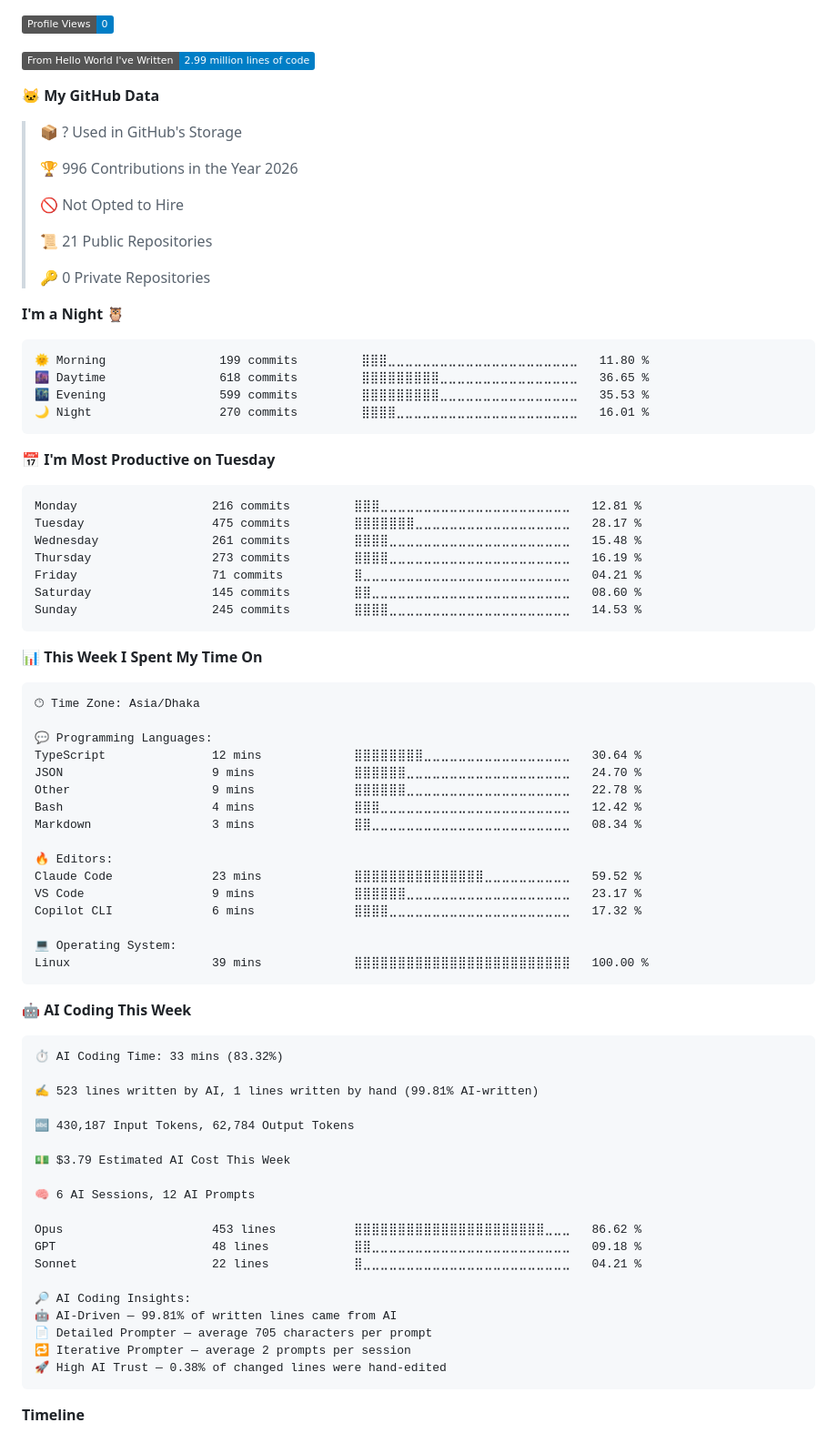
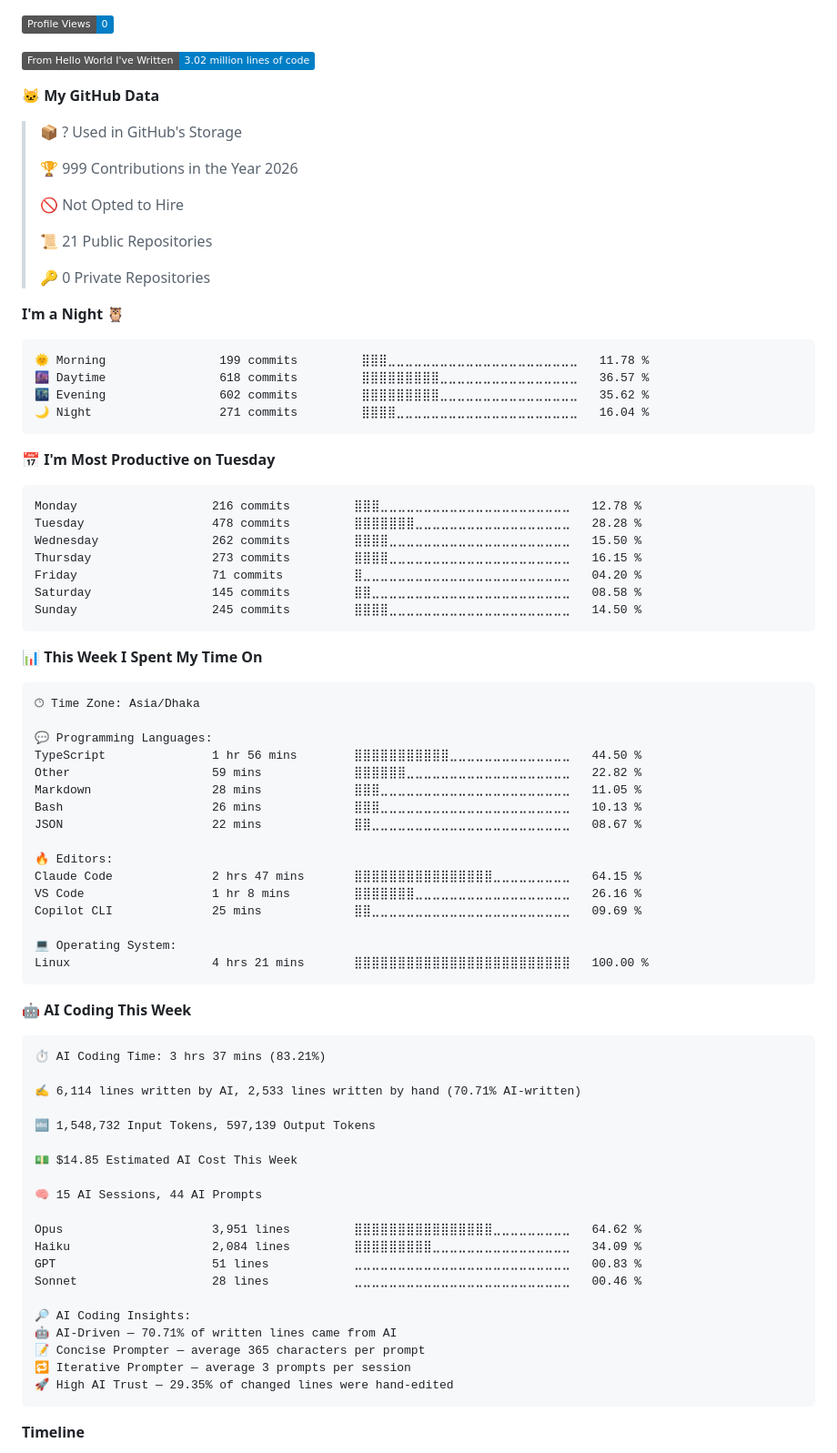
Before and after one commit to SadikHasanRafi/SadikHasanRafi, a Markdown page: README.md, the part around one of its changes. Shown at 91% size. Drawn GitHub-style; badges without logos.

Commit message:
📊 Updated WakaTime development metrics

````diff
--- a/README.md
+++ b/README.md
@@ -122,12 +126,12 @@
 ![Profile Views](http://img.shields.io/badge/Profile%20Views-0-blue?style=flat)
 
-![Lines of code](https://img.shields.io/badge/From%20Hello%20World%20I%27ve%20Written-2.99%20million%20lines%20of%20code-blue?style=flat)
+![Lines of code](https://img.shields.io/badge/From%20Hello%20World%20I%27ve%20Written-3.02%20million%20lines%20of%20code-blue?style=flat)
 
 **🐱 My GitHub Data**
 
 > 📦 ? Used in GitHub's Storage
  >
-> 🏆 996 Contributions in the Year 2026
+> 🏆 999 Contributions in the Year 2026
  >
 > 🚫 Not Opted to Hire
  >
@@ -138,21 +142,21 @@
 **I'm a Night 🦉**
 
 ```text
-🌞 Morning                199 commits         ⣿⣿⣿⣀⣀⣀⣀⣀⣀⣀⣀⣀⣀⣀⣀⣀⣀⣀⣀⣀⣀⣀⣀⣀⣀   11.80 %
-🌆 Daytime                618 commits         ⣿⣿⣿⣿⣿⣿⣿⣿⣿⣀⣀⣀⣀⣀⣀⣀⣀⣀⣀⣀⣀⣀⣀⣀⣀   36.65 %
-🌃 Evening                599 commits         ⣿⣿⣿⣿⣿⣿⣿⣿⣿⣀⣀⣀⣀⣀⣀⣀⣀⣀⣀⣀⣀⣀⣀⣀⣀   35.53 %
-🌙 Night                  270 commits         ⣿⣿⣿⣿⣀⣀⣀⣀⣀⣀⣀⣀⣀⣀⣀⣀⣀⣀⣀⣀⣀⣀⣀⣀⣀   16.01 %
+🌞 Morning                199 commits         ⣿⣿⣿⣀⣀⣀⣀⣀⣀⣀⣀⣀⣀⣀⣀⣀⣀⣀⣀⣀⣀⣀⣀⣀⣀   11.78 %
+🌆 Daytime                618 commits         ⣿⣿⣿⣿⣿⣿⣿⣿⣿⣀⣀⣀⣀⣀⣀⣀⣀⣀⣀⣀⣀⣀⣀⣀⣀   36.57 %
+🌃 Evening                602 commits         ⣿⣿⣿⣿⣿⣿⣿⣿⣿⣀⣀⣀⣀⣀⣀⣀⣀⣀⣀⣀⣀⣀⣀⣀⣀   35.62 %
+🌙 Night                  271 commits         ⣿⣿⣿⣿⣀⣀⣀⣀⣀⣀⣀⣀⣀⣀⣀⣀⣀⣀⣀⣀⣀⣀⣀⣀⣀   16.04 %
 ```
 📅 **I'm Most Productive on Tuesday**
 
 ```text
-Monday                   216 commits         ⣿⣿⣿⣀⣀⣀⣀⣀⣀⣀⣀⣀⣀⣀⣀⣀⣀⣀⣀⣀⣀⣀⣀⣀⣀   12.81 %
-Tuesday                  475 commits         ⣿⣿⣿⣿⣿⣿⣿⣀⣀⣀⣀⣀⣀⣀⣀⣀⣀⣀⣀⣀⣀⣀⣀⣀⣀   28.17 %
-Wednesday                261 commits         ⣿⣿⣿⣿⣀⣀⣀⣀⣀⣀⣀⣀⣀⣀⣀⣀⣀⣀⣀⣀⣀⣀⣀⣀⣀   15.48 %
-Thursday                 273 commits         ⣿⣿⣿⣿⣀⣀⣀⣀⣀⣀⣀⣀⣀⣀⣀⣀⣀⣀⣀⣀⣀⣀⣀⣀⣀   16.19 %
-Friday                   71 commits          ⣿⣀⣀⣀⣀⣀⣀⣀⣀⣀⣀⣀⣀⣀⣀⣀⣀⣀⣀⣀⣀⣀⣀⣀⣀   04.21 %
-Saturday                 145 commits         ⣿⣿⣀⣀⣀⣀⣀⣀⣀⣀⣀⣀⣀⣀⣀⣀⣀⣀⣀⣀⣀⣀⣀⣀⣀   08.60 %
-Sunday                   245 commits         ⣿⣿⣿⣿⣀⣀⣀⣀⣀⣀⣀⣀⣀⣀⣀⣀⣀⣀⣀⣀⣀⣀⣀⣀⣀   14.53 %
+Monday                   216 commits         ⣿⣿⣿⣀⣀⣀⣀⣀⣀⣀⣀⣀⣀⣀⣀⣀⣀⣀⣀⣀⣀⣀⣀⣀⣀   12.78 %
+Tuesday                  478 commits         ⣿⣿⣿⣿⣿⣿⣿⣀⣀⣀⣀⣀⣀⣀⣀⣀⣀⣀⣀⣀⣀⣀⣀⣀⣀   28.28 %
+Wednesday                262 commits         ⣿⣿⣿⣿⣀⣀⣀⣀⣀⣀⣀⣀⣀⣀⣀⣀⣀⣀⣀⣀⣀⣀⣀⣀⣀   15.50 %
+Thursday                 273 commits         ⣿⣿⣿⣿⣀⣀⣀⣀⣀⣀⣀⣀⣀⣀⣀⣀⣀⣀⣀⣀⣀⣀⣀⣀⣀   16.15 %
+Friday                   71 commits          ⣿⣀⣀⣀⣀⣀⣀⣀⣀⣀⣀⣀⣀⣀⣀⣀⣀⣀⣀⣀⣀⣀⣀⣀⣀   04.20 %
+Saturday                 145 commits         ⣿⣿⣀⣀⣀⣀⣀⣀⣀⣀⣀⣀⣀⣀⣀⣀⣀⣀⣀⣀⣀⣀⣀⣀⣀   08.58 %
+Sunday                   245 commits         ⣿⣿⣿⣿⣀⣀⣀⣀⣀⣀⣀⣀⣀⣀⣀⣀⣀⣀⣀⣀⣀⣀⣀⣀⣀   14.50 %
 ```
 
 
@@ -162,43 +166,44 @@ Sunday                   245 commits         ⣿⣿⣿⣿⣀⣀⣀⣀⣀⣀⣀
 🕑︎ Time Zone: Asia/Dhaka
 
 💬 Programming Languages:
-TypeScript               12 mins             ⣿⣿⣿⣿⣿⣿⣿⣿⣀⣀⣀⣀⣀⣀⣀⣀⣀⣀⣀⣀⣀⣀⣀⣀⣀   30.64 %
-JSON                     9 mins              ⣿⣿⣿⣿⣿⣿⣀⣀⣀⣀⣀⣀⣀⣀⣀⣀⣀⣀⣀⣀⣀⣀⣀⣀⣀   24.70 %
-Other                    9 mins              ⣿⣿⣿⣿⣿⣿⣀⣀⣀⣀⣀⣀⣀⣀⣀⣀⣀⣀⣀⣀⣀⣀⣀⣀⣀   22.78 %
-Bash                     4 mins              ⣿⣿⣿⣀⣀⣀⣀⣀⣀⣀⣀⣀⣀⣀⣀⣀⣀⣀⣀⣀⣀⣀⣀⣀⣀   12.42 %
-Markdown                 3 mins              ⣿⣿⣀⣀⣀⣀⣀⣀⣀⣀⣀⣀⣀⣀⣀⣀⣀⣀⣀⣀⣀⣀⣀⣀⣀   08.34 %
+TypeScript               1 hr 56 mins        ⣿⣿⣿⣿⣿⣿⣿⣿⣿⣿⣿⣀⣀⣀⣀⣀⣀⣀⣀⣀⣀⣀⣀⣀⣀   44.50 %
+Other                    59 mins             ⣿⣿⣿⣿⣿⣿⣀⣀⣀⣀⣀⣀⣀⣀⣀⣀⣀⣀⣀⣀⣀⣀⣀⣀⣀   22.82 %
+Markdown                 28 mins             ⣿⣿⣿⣀⣀⣀⣀⣀⣀⣀⣀⣀⣀⣀⣀⣀⣀⣀⣀⣀⣀⣀⣀⣀⣀   11.05 %
+Bash                     26 mins             ⣿⣿⣿⣀⣀⣀⣀⣀⣀⣀⣀⣀⣀⣀⣀⣀⣀⣀⣀⣀⣀⣀⣀⣀⣀   10.13 %
+JSON                     22 mins             ⣿⣿⣀⣀⣀⣀⣀⣀⣀⣀⣀⣀⣀⣀⣀⣀⣀⣀⣀⣀⣀⣀⣀⣀⣀   08.67 %
 
 🔥 Editors:
-Claude Code              23 mins             ⣿⣿⣿⣿⣿⣿⣿⣿⣿⣿⣿⣿⣿⣿⣿⣀⣀⣀⣀⣀⣀⣀⣀⣀⣀   59.52 %
-VS Code                  9 mins              ⣿⣿⣿⣿⣿⣿⣀⣀⣀⣀⣀⣀⣀⣀⣀⣀⣀⣀⣀⣀⣀⣀⣀⣀⣀   23.17 %
-Copilot CLI              6 mins              ⣿⣿⣿⣿⣀⣀⣀⣀⣀⣀⣀⣀⣀⣀⣀⣀⣀⣀⣀⣀⣀⣀⣀⣀⣀   17.32 %
+Claude Code              2 hrs 47 mins       ⣿⣿⣿⣿⣿⣿⣿⣿⣿⣿⣿⣿⣿⣿⣿⣿⣀⣀⣀⣀⣀⣀⣀⣀⣀   64.15 %
+VS Code                  1 hr 8 mins         ⣿⣿⣿⣿⣿⣿⣿⣀⣀⣀⣀⣀⣀⣀⣀⣀⣀⣀⣀⣀⣀⣀⣀⣀⣀   26.16 %
+Copilot CLI              25 mins             ⣿⣿⣀⣀⣀⣀⣀⣀⣀⣀⣀⣀⣀⣀⣀⣀⣀⣀⣀⣀⣀⣀⣀⣀⣀   09.69 %
 
 💻 Operating System:
-Linux                    39 mins             ⣿⣿⣿⣿⣿⣿⣿⣿⣿⣿⣿⣿⣿⣿⣿⣿⣿⣿⣿⣿⣿⣿⣿⣿⣿   100.00 %
+Linux                    4 hrs 21 mins       ⣿⣿⣿⣿⣿⣿⣿⣿⣿⣿⣿⣿⣿⣿⣿⣿⣿⣿⣿⣿⣿⣿⣿⣿⣿   100.00 %
 ```
 
 🤖 **AI Coding This Week**
 
 ```text
-⏱ AI Coding Time: 33 mins (83.32%)
+⏱ AI Coding Time: 3 hrs 37 mins (83.21%)
 
-✍️ 523 lines written by AI, 1 lines written by hand (99.81% AI-written)
+✍️ 6,114 lines written by AI, 2,533 lines written by hand (70.71% AI-written)
 
-🔤 430,187 Input Tokens, 62,784 Output Tokens
+🔤 1,548,732 Input Tokens, 597,139 Output Tokens
 
-💵 $3.79 Estimated AI Cost This Week
+💵 $14.85 Estimated AI Cost This Week
 
-🧠 6 AI Sessions, 12 AI Prompts
+🧠 15 AI Sessions, 44 AI Prompts
 
-Opus                     453 lines           ⣿⣿⣿⣿⣿⣿⣿⣿⣿⣿⣿⣿⣿⣿⣿⣿⣿⣿⣿⣿⣿⣿⣀⣀⣀   86.62 %
-GPT                      48 lines            ⣿⣿⣀⣀⣀⣀⣀⣀⣀⣀⣀⣀⣀⣀⣀⣀⣀⣀⣀⣀⣀⣀⣀⣀⣀   09.18 %
-Sonnet                   22 lines            ⣿⣀⣀⣀⣀⣀⣀⣀⣀⣀⣀⣀⣀⣀⣀⣀⣀⣀⣀⣀⣀⣀⣀⣀⣀   04.21 %
+Opus                     3,951 lines         ⣿⣿⣿⣿⣿⣿⣿⣿⣿⣿⣿⣿⣿⣿⣿⣿⣀⣀⣀⣀⣀⣀⣀⣀⣀   64.62 %
+Haiku                    2,084 lines         ⣿⣿⣿⣿⣿⣿⣿⣿⣿⣀⣀⣀⣀⣀⣀⣀⣀⣀⣀⣀⣀⣀⣀⣀⣀   34.09 %
+GPT                      51 lines            ⣀⣀⣀⣀⣀⣀⣀⣀⣀⣀⣀⣀⣀⣀⣀⣀⣀⣀⣀⣀⣀⣀⣀⣀⣀   00.83 %
+Sonnet                   28 lines            ⣀⣀⣀⣀⣀⣀⣀⣀⣀⣀⣀⣀⣀⣀⣀⣀⣀⣀⣀⣀⣀⣀⣀⣀⣀   00.46 %
 
 🔎 AI Coding Insights:
-🤖 AI-Driven — 99.81% of written lines came from AI
-📄 Detailed Prompter — average 705 characters per prompt
-🔁 Iterative Prompter — average 2 prompts per session
-🚀 High AI Trust — 0.38% of changed lines were hand-edited
+🤖 AI-Driven — 70.71% of written lines came from AI
+📝 Concise Prompter — average 365 characters per prompt
+🔁 Iterative Prompter — average 3 prompts per session
+🚀 High AI Trust — 29.35% of changed lines were hand-edited
 ```
 
 **Timeline**
````
Also changed, not shown: other parts of README.md (+5 -1 lines), assets/bar_graph.png.
